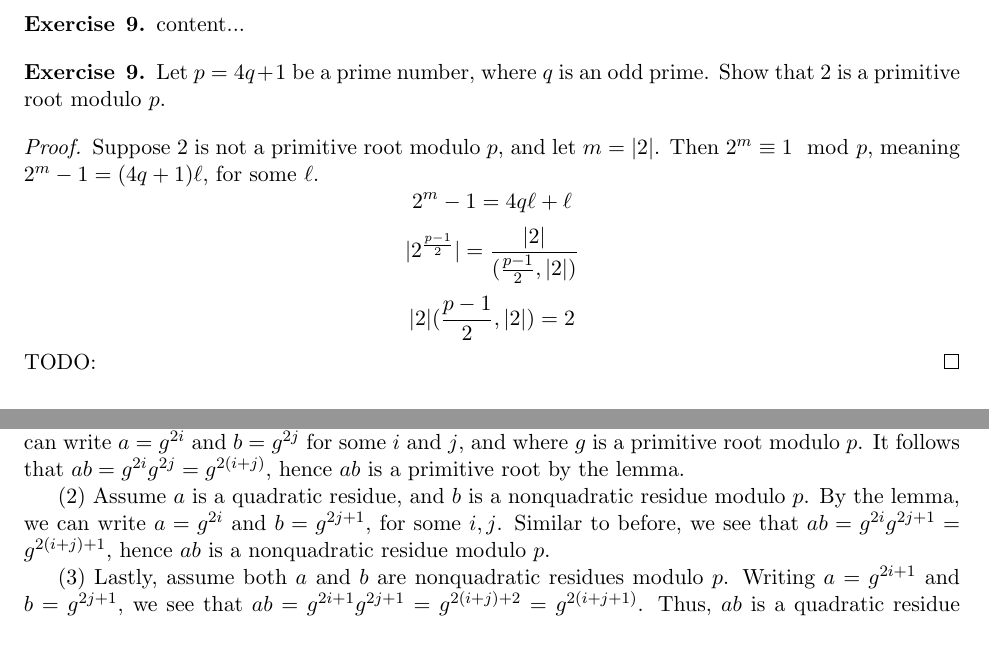
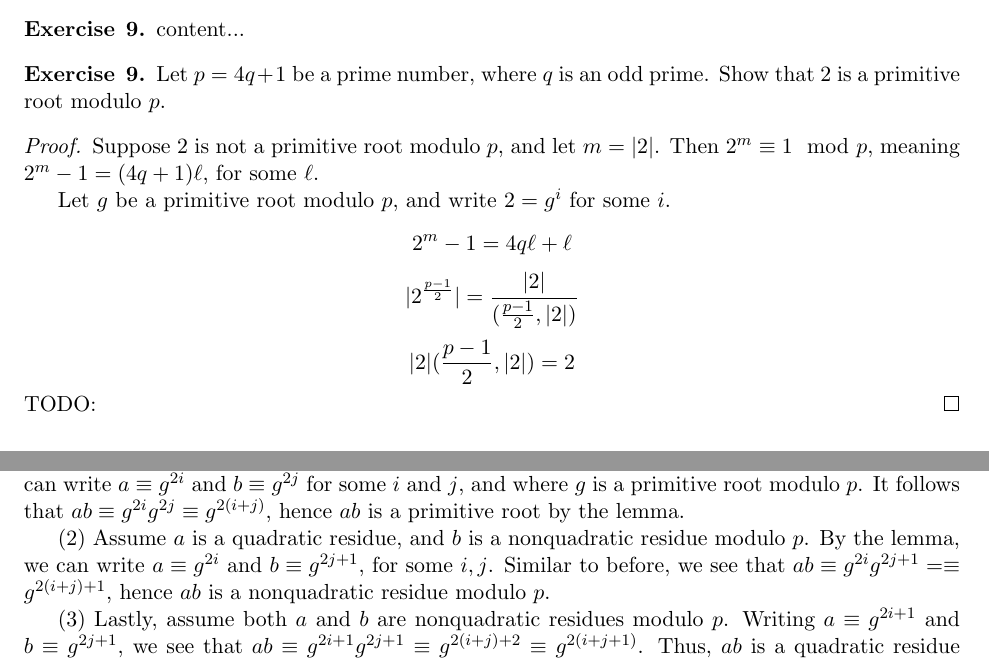
Before and after one commit to Ostoic/math, a LaTeX problem sheet (random_algebra_problems/random_algebra_exercises.tex): two parts of pages 3 and 4 of 4, joined at a grey line, cut so that both start at the same text. Compiled offline with pdfLaTeX.

Commit message:
Fix \equiv typos

```diff
--- a/random_algebra_problems/random_algebra_exercises.tex
+++ b/random_algebra_problems/random_algebra_exercises.tex
@@ -132,6 +132,8 @@ Let $ p = 4q + 1$ be a prime number, where $ q $ is an odd prime. Show that $ 2
 
 \begin{proof}
 Suppose $ 2 $ is not a primitive root modulo $ p $, and let $ m = \order{2} $. Then $ 2^{m} \equiv 1 \mod p $, meaning $ 2^{m} - 1 = (4q + 1) \ell $, for some $ \ell $.
+
+Let $ g $ be a primitive root modulo $ p $, and write $ 2 = g^{i} $ for some $ i $.
 \[ 2^{m} - 1 = 4q \ell + \ell \]
 \[ \order{2^{\frac{p-1}{2}}} = \frac{\order{2}}{\gcd{\frac{p-1}{2}}{\order{2}}} \]
 \[ \order{2} \gcd{\frac{p-1}{2}}{\order{2}} = 2\]
@@ -173,11 +175,11 @@ Let $ p $ be a prime number.
 \end{exercise}
 
 \begin{proof}
-\case{1} Suppose both $ a $ and $ b $ are quadratic residues modulo $ p $. Then by Lemma 2 above, we can write $ a = g^{2i} $ and $ b = g^{2j} $ for some $ i $ and $ j $, and where $ g $ is a primitive root modulo $ p $. It follows that $ ab = g^{2i} g^{2j} = g^{2(i + j)} $, hence $ ab $ is a primitive root by the lemma.
+\case{1} Suppose both $ a $ and $ b $ are quadratic residues modulo $ p $. Then by Lemma 2 above, we can write $ a \equiv g^{2i} $ and $ b \equiv g^{2j} $ for some $ i $ and $ j $, and where $ g $ is a primitive root modulo $ p $. It follows that $ ab \equiv g^{2i} g^{2j} \equiv g^{2(i + j)} $, hence $ ab $ is a primitive root by the lemma.
 
-\case{2} Assume $ a $ is a quadratic residue, and $ b $ is a nonquadratic residue modulo $ p $. By the lemma, we can write $ a = g^{2i} $ and $ b = g^{2j+1} $, for some $ i, j $. Similar to before, we see that $ ab = g^{2i} g^{2j+1} = g^{2(i + j) + 1} $, hence $ ab $ is a nonquadratic residue modulo $ p $.
+\case{2} Assume $ a $ is a quadratic residue, and $ b $ is a nonquadratic residue modulo $ p $. By the lemma, we can write $ a \equiv g^{2i} $ and $ b \equiv g^{2j+1} $, for some $ i, j $. Similar to before, we see that $ ab \equiv g^{2i} g^{2j+1} =\equiv g^{2(i + j) + 1} $, hence $ ab $ is a nonquadratic residue modulo $ p $.
 
-\case{3} Lastly, assume both $ a $ and $ b $ are nonquadratic residues modulo $ p $. Writing $ a = g^{2i+1} $ and $ b = g^{2j+1} $, we see that $ ab = g^{2i+1} g^{2j+1} = g^{2(i + j) + 2} = g^{2(i + j + 1)} $. Thus, $ ab $ is a quadratic residue modulo $ p $.
+\case{3} Lastly, assume both $ a $ and $ b $ are nonquadratic residues modulo $ p $. Writing $ a \equiv g^{2i+1} $ and $ b \equiv g^{2j+1} $, we see that $ ab \equiv g^{2i+1} g^{2j+1} \equiv g^{2(i + j) + 2} \equiv g^{2(i + j + 1)} $. Thus, $ ab $ is a quadratic residue modulo $ p $.
 \end{proof}
 
 \end{document}
```
Also changed, not shown: random_algebra_problems/random_algebra_exercises.pdf, random_algebra_problems/random_algebra_exercises.tex (2 more changed lines).
